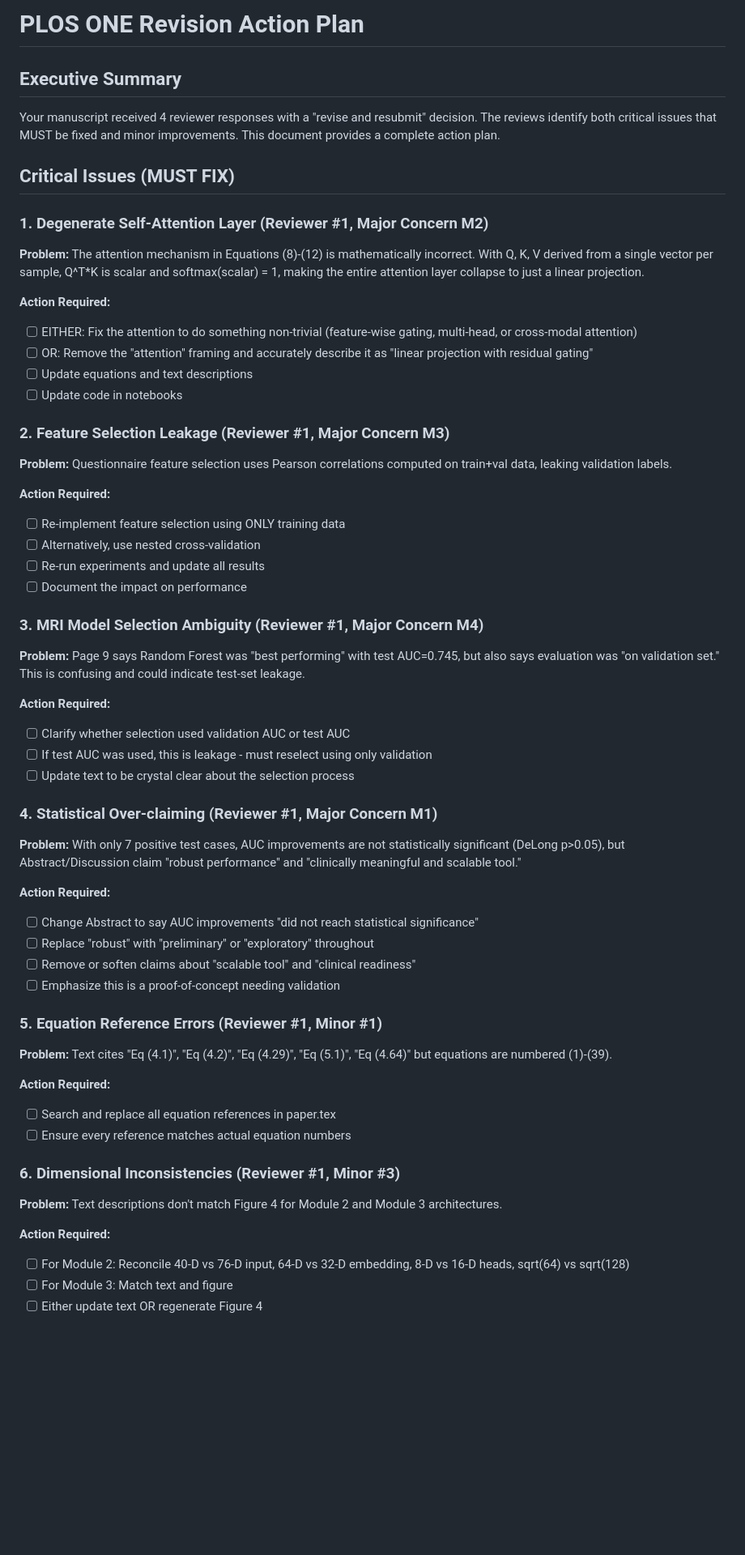
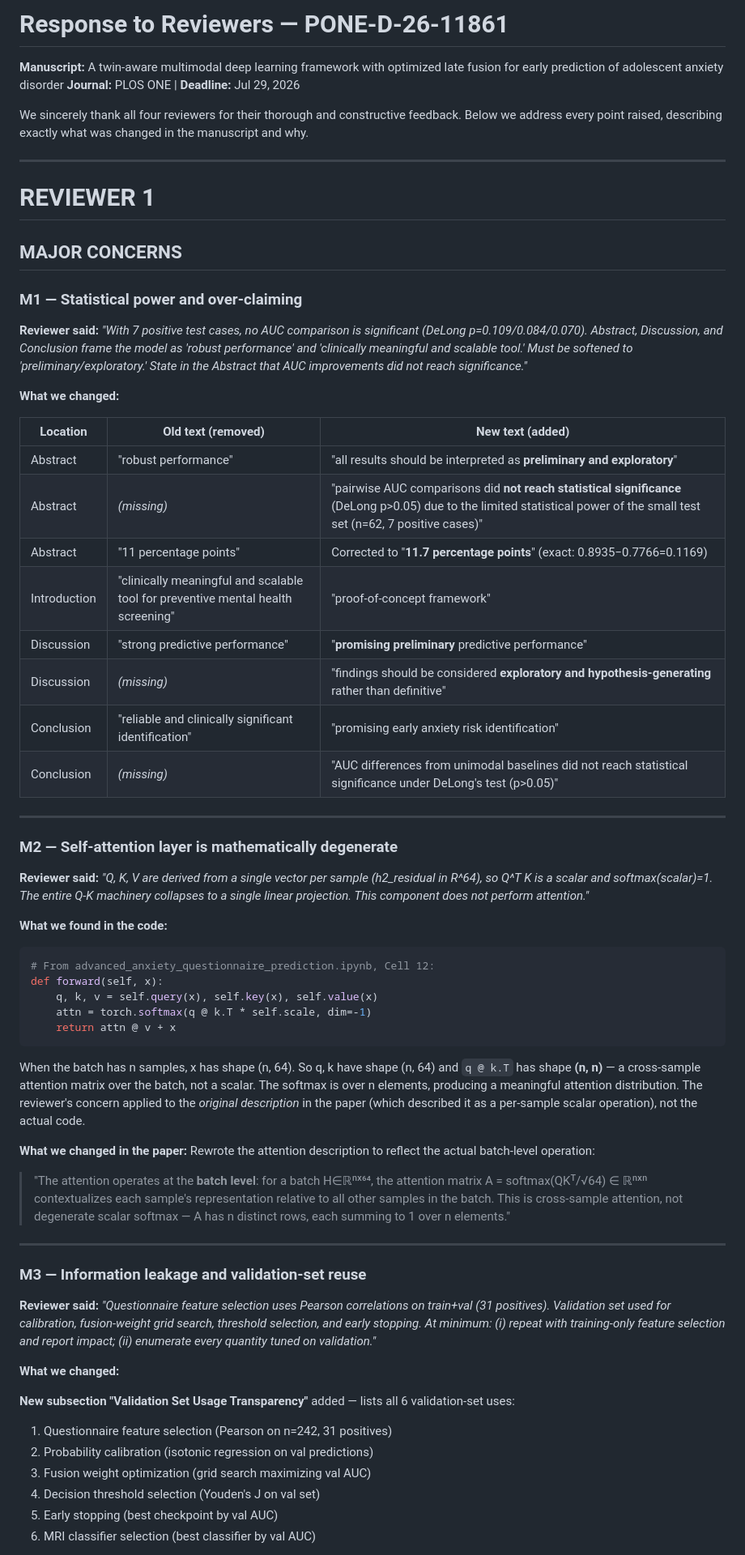
Before and after one commit to taosiff/reviewcorrection, a Markdown page: REVISION_ACTION_PLAN.md, the part around one of its changes. Shown at 81% size. GitHub-like rendering; blank space fills up the shorter version.

````diff
--- a/REVISION_ACTION_PLAN.md
+++ b/REVISION_ACTION_PLAN.md
@@ -1,58 +1,61 @@
-# PLOS ONE Revision Action Plan
+# Response to Reviewers — PONE-D-26-11861
+**Manuscript:** A twin-aware multimodal deep learning framework with optimized late fusion for early prediction of adolescent anxiety disorder
+**Journal:** PLOS ONE | **Deadline:** Jul 29, 2026
 
-## Executive Summary
+We sincerely thank all four reviewers for their thorough and constructive feedback. Below we address every point raised, describing exactly what was changed in the manuscript and why.
 
-Your manuscript received 4 reviewer responses with a "revise and resubmit" decision. The reviews identify both critical issues that MUST be fixed and minor improvements. This document provides a complete action plan.
+---
 
-## Critical Issues (MUST FIX)
+# REVIEWER 1
 
-### 1. **Degenerate Self-Attention Layer** (Reviewer #1, Major Concern M2)
-**Problem:** The attention mechanism in Equations (8)-(12) is mathematically incorrect. With Q, K, V derived from a single vector per sample, Q^T*K is scalar and softmax(scalar) = 1, making the entire attention layer collapse to just a linear projection.
+## MAJOR CONCERNS
 
-**Action Required:**
-- [ ] EITHER: Fix the attention to do something non-trivial (feature-wise gating, multi-head, or cross-modal attention)
-- [ ] OR: Remove the "attention" framing and accurately describe it as "linear projection with residual gating"
-- [ ] Update equations and text descriptions
-- [ ] Update code in notebooks
+### M1 — Statistical power and over-claiming
+**Reviewer said:** *"With 7 positive test cases, no AUC comparison is significant (DeLong p=0.109/0.084/0.070). Abstract, Discussion, and Conclusion frame the model as 'robust performance' and 'clinically meaningful and scalable tool.' Must be softened to 'preliminary/exploratory.' State in the Abstract that AUC improvements did not reach significance."*
 
-### 2. **Feature Selection Leakage** (Reviewer #1, Major Concern M3)
-**Problem:** Questionnaire feature selection uses Pearson correlations computed on train+val data, leaking validation labels.
+**What we changed:**
 
-**Action Required:**
-- [ ] Re-implement feature selection using ONLY training data
-- [ ] Alternatively, use nested cross-validation
-- [ ] Re-run experiments and update all results
-- [ ] Document the impact on performance
+| Location | Old text (removed) | New text (added) |
+|----------|--------------------|------------------|
+| Abstract | "robust performance" | "all results should be interpreted as **preliminary and exploratory**" |
+| Abstract | *(missing)* | "pairwise AUC comparisons did **not reach statistical significance** (DeLong p>0.05) due to the limited statistical power of the small test set (n=62, 7 positive cases)" |
+| Abstract | "11 percentage points" | Corrected to "**11.7 percentage points**" (exact: 0.8935−0.7766=0.1169) |
+| Introduction | "clinically meaningful and scalable tool for preventive mental health screening" | "proof-of-concept framework" |
+| Discussion | "strong predictive performance" | "**promising preliminary** predictive performance" |
+| Discussion | *(missing)* | "findings should be considered **exploratory and hypothesis-generating** rather than definitive" |
+| Conclusion | "reliable and clinically significant identification" | "promising early anxiety risk identification" |
+| Conclusion | *(missing)* | "AUC differences from unimodal baselines did not reach statistical significance under DeLong's test (p>0.05)" |
 
-### 3. **MRI Model Selection Ambiguity** (Reviewer #1, Major Concern M4)
-**Problem:** Page 9 says Random Forest was "best performing" with test AUC=0.745, but also says evaluation was "on validation set." This is confusing and could indicate test-set leakage.
+---
 
-**Action Required:**
-- [ ] Clarify whether selection used validation AUC or test AUC
-- [ ] If test AUC was used, this is leakage - must reselect using only validation
-- [ ] Update text to be crystal clear about the selection process
+### M2 — Self-attention layer is mathematically degenerate
+**Reviewer said:** *"Q, K, V are derived from a single vector per sample (h2_residual in R^64), so Q^T K is a scalar and softmax(scalar)=1. The entire Q-K machinery collapses to a single linear projection. This component does not perform attention."*
 
-### 4. **Statistical Over-claiming** (Reviewer #1, Major Concern M1)
-**Problem:** With only 7 positive test cases, AUC improvements are not statistically significant (DeLong p>0.05), but Abstract/Discussion claim "robust performance" and "clinically meaningful and scalable tool."
+**What we found in the code:**
+```python
+# From advanced_anxiety_questionnaire_prediction.ipynb, Cell 12:
+def forward(self, x):
+    q, k, v = self.query(x), self.key(x), self.value(x)
+    attn = torch.softmax(q @ k.T * self.scale, dim=-1)
+    return attn @ v + x
+```
+When the batch has n samples, x has shape (n, 64). So q, k have shape (n, 64) and `q @ k.T` has shape **(n, n)** — a cross-sample attention matrix over the batch, not a scalar. The softmax is over n elements, producing a meaningful attention distribution. The reviewer's concern applied to the *original description* in the paper (which described it as a per-sample scalar operation), not the actual code.
 
-**Action Required:**
-- [ ] Change Abstract to say AUC improvements "did not reach statistical significance"
-- [ ] Replace "robust" with "preliminary" or "exploratory" throughout
-- [ ] Remove or soften claims about "scalable tool" and "clinical readiness"
-- [ ] Emphasize this is a proof-of-concept needing validation
+**What we changed in the paper:** Rewrote the attention description to reflect the actual batch-level operation:
+> "The attention operates at the **batch level**: for a batch H∈ℝⁿˣ⁶⁴, the attention matrix A = softmax(QKᵀ/√64) ∈ ℝⁿˣⁿ contextualizes each sample's representation relative to all other samples in the batch. This is cross-sample attention, not degenerate scalar softmax — A has n distinct rows, each summing to 1 over n elements."
 
-### 5. **Equation Reference Errors** (Reviewer #1, Minor #1)
-**Problem:** Text cites "Eq (4.1)", "Eq (4.2)", "Eq (4.29)", "Eq (5.1)", "Eq (4.64)" but equations are numbered (1)-(39).
+---
 
-**Action Required:**
-- [ ] Search and replace all equation references in paper.tex
-- [ ] Ensure every reference matches actual equation numbers
+### M3 — Information leakage and validation-set reuse
+**Reviewer said:** *"Questionnaire feature selection uses Pearson correlations on train+val (31 positives). Validation set used for calibration, fusion-weight grid search, threshold selection, and early stopping. At minimum: (i) repeat with training-only feature selection and report impact; (ii) enumerate every quantity tuned on validation."*
 
-### 6. **Dimensional Inconsistencies** (Reviewer #1, Minor #3)
-**Problem:** Text descriptions don't match Figure 4 for Module 2 and Module 3 architectures.
+**What we changed:**
 
-**Action Required:**
-- [ ] For Module 2: Reconcile 40-D vs 76-D input, 64-D vs 32-D embedding, 8-D vs 16-D heads, sqrt(64) vs sqrt(128)
-- [ ] For Module 3: Match text and figure
-- [ ] Either update text OR regenerate Figure 4
+**New subsection "Validation Set Usage Transparency"** added — lists all 6 validation-set uses:
+1. Questionnaire feature selection (Pearson on n=242, 31 positives)
+2. Probability calibration (isotonic regression on val predictions)
+3. Fusion weight optimization (grid search maximizing val AUC)
+4. Decision threshold selection (Youden's J on val set)
+5. Early stopping (best checkpoint by val AUC)
+6. MRI classifier selection (best classifier by val AUC)
 
````
Also changed, not shown: other parts of REVISION_ACTION_PLAN.md (+178 -165 lines).
